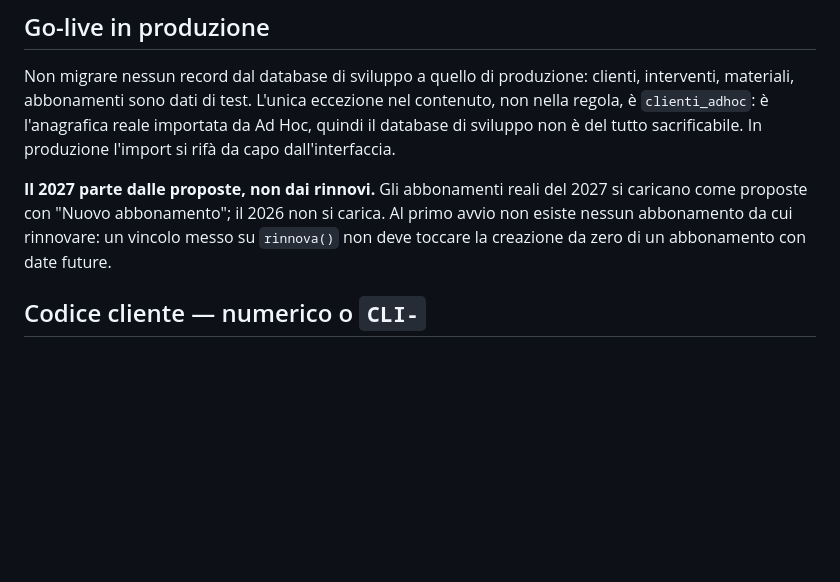
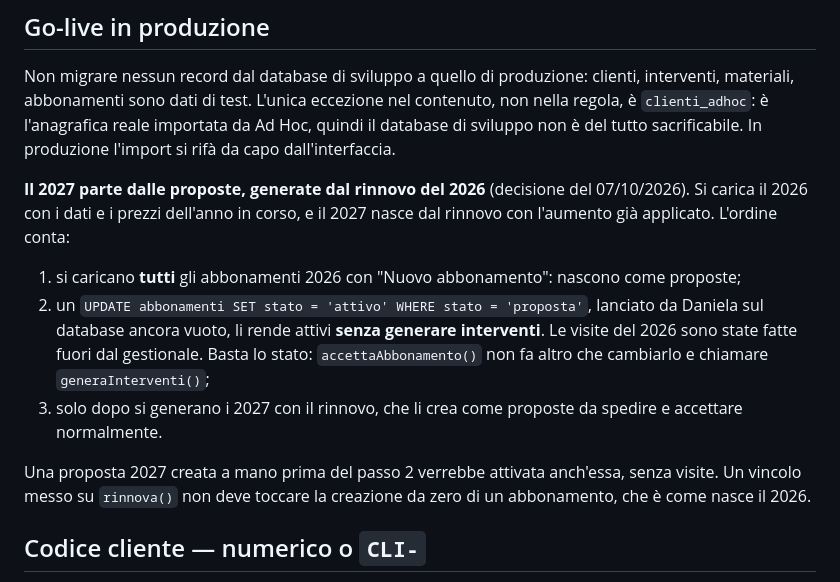
Before and after one commit to daniela-cali/colombinisnc, a Markdown page: CLAUDE.md, the part around the change. GitHub-like rendering; blank space fills up the shorter version.

```diff
--- a/CLAUDE.md
+++ b/CLAUDE.md
@@ -76,7 +76,13 @@ Il comando `app/Commands/AssetsPublish.php` legge un manifest e copia i file `di
 ## Go-live in produzione
 Non migrare nessun record dal database di sviluppo a quello di produzione: clienti, interventi, materiali, abbonamenti sono dati di test. L'unica eccezione nel contenuto, non nella regola, è `clienti_adhoc`: è l'anagrafica reale importata da Ad Hoc, quindi il database di sviluppo non è del tutto sacrificabile. In produzione l'import si rifà da capo dall'interfaccia.
 
-**Il 2027 parte dalle proposte, non dai rinnovi.** Gli abbonamenti reali del 2027 si caricano come proposte con "Nuovo abbonamento"; il 2026 non si carica. Al primo avvio non esiste nessun abbonamento da cui rinnovare: un vincolo messo su `rinnova()` non deve toccare la creazione da zero di un abbonamento con date future.
+**Il 2027 parte dalle proposte, generate dal rinnovo del 2026** (decisione del 07/10/2026). Si carica il 2026 con i dati e i prezzi dell'anno in corso, e il 2027 nasce dal rinnovo con l'aumento già applicato. L'ordine conta:
+
+1. si caricano **tutti** gli abbonamenti 2026 con "Nuovo abbonamento": nascono come proposte;
+2. un `UPDATE abbonamenti SET stato = 'attivo' WHERE stato = 'proposta'`, lanciato da Daniela sul database ancora vuoto, li rende attivi **senza generare interventi**. Le visite del 2026 sono state fatte fuori dal gestionale. Basta lo stato: `accettaAbbonamento()` non fa altro che cambiarlo e chiamare `generaInterventi()`;
+3. solo dopo si generano i 2027 con il rinnovo, che li crea come proposte da spedire e accettare normalmente.
+
+Una proposta 2027 creata a mano prima del passo 2 verrebbe attivata anch'essa, senza visite. Un vincolo messo su `rinnova()` non deve toccare la creazione da zero di un abbonamento, che è come nasce il 2026.
 
 ## Codice cliente — numerico o `CLI-`
 `clienti.codice` porta un'informazione: un codice **numerico** è l'`ANCODICE` del gestionale contabile Ad Hoc, conservato alla promozione da `clienti_adhoc`; un codice **`CLI-xxxx`** (da `NumeratoriModel`) indica un cliente interno, non presente in contabilità. **Non normalizzare mai** tutti i codici a `CLI-`, né spostare il codice Ad Hoc in `codice_esterno`.
```
Also changed, not shown: docs/backlog.md (+14 -3 lines).
